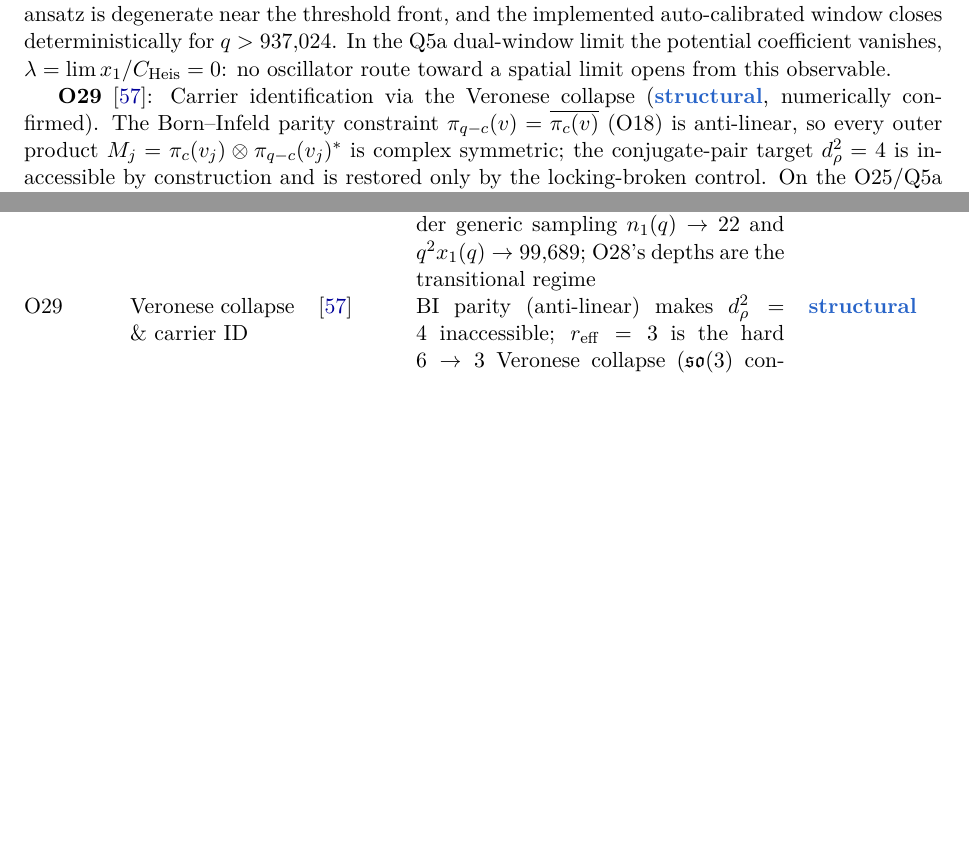
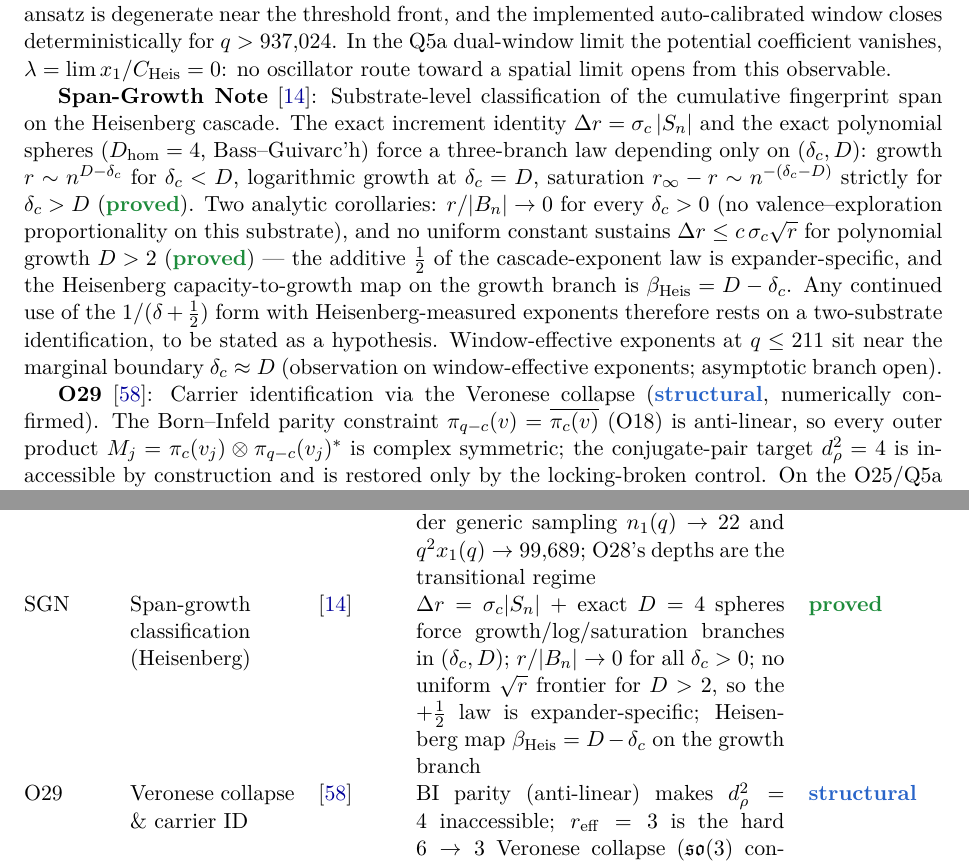
Before and after one commit to Cosmochrony/program, a LaTeX paper (tex/program.tex): two parts of pages 9 and 28 of 55 before the commit and two parts of pages 9 and 29 of 56 after it, joined at a grey line, cut so that both start at the same text, the shorter picture padded with empty space. Compiled offline with pdfLaTeX.

Commit message:
Registry 1.95: Span-Growth Note (inventory, results row, bib, graph node)

```diff
--- a/tex/program.tex
+++ b/tex/program.tex
@@ -574,6 +574,23 @@ A Structural Roadmap and Paper Inventory}
     In the Q5a dual-window limit the potential coefficient vanishes,
     $\lambda = \lim x_1/C_{\mathrm{Heis}} = 0$: no oscillator route toward a spatial limit opens
     from this observable.
+
+    \textbf{Span-Growth Note}~\cite{Beau2026sgn}: Substrate-level classification of the cumulative
+    fingerprint span on the Heisenberg cascade.
+    The exact increment identity $\Delta r = \sigma_c\,|S_n|$ and the exact polynomial spheres
+    ($D_{\mathrm{hom}} = 4$, Bass--Guivarc'h) force a three-branch law depending only on
+    $(\delta_c, D)$: growth $r \sim n^{D-\delta_c}$ for $\delta_c < D$, logarithmic growth at
+    $\delta_c = D$, saturation $r_\infty - r \sim n^{-(\delta_c - D)}$ strictly for
+    $\delta_c > D$ (\sproved).
+    Two analytic corollaries: $r/|B_n| \to 0$ for every $\delta_c > 0$ (no valence--exploration
+    proportionality on this substrate), and no uniform constant sustains
+    $\Delta r \le c\,\sigma_c\sqrt{r}$ for polynomial growth $D > 2$ (\sproved) --- the additive
+    $\tfrac{1}{2}$ of the cascade-exponent law is expander-specific, and the Heisenberg
+    capacity-to-growth map on the growth branch is $\beta_{\mathrm{Heis}} = D - \delta_c$.
+    Any continued use of the $1/(\delta + \tfrac{1}{2})$ form with Heisenberg-measured exponents
+    therefore rests on a two-substrate identification, to be stated as a hypothesis.
+    Window-effective exponents at $q \le 211$ sit near the marginal boundary $\delta_c \approx D$
+    (observation on window-effective exponents; asymptotic branch open).
 
     \textbf{O29}~\cite{Beau2026a33}: Carrier identification via the Veronese collapse
     (\sstruct, numerically confirmed).
@@ -2262,6 +2279,12 @@ A Structural Roadmap and Paper Inventory}
       Fingerprints are Fourier characters, so $r_c(n)=|T'_c+C\,I_{n+1}|$ with shellwise ceiling
       $18$; deterministically $n_1(q)\le22$ and $x_1(q)\asymp q^{-2}$ for $q\ge311$; under generic
       sampling $n_1(q)\to22$ and $q^2x_1(q)\to99{,}689$; O28's depths are the transitional regime &
+      \sproved \\[3pt]
+      SGN & Span-growth classification (Heisenberg) & \cite{Beau2026sgn} &
+      $\Delta r=\sigma_c|S_n|$ + exact $D=4$ spheres force growth/log/saturation branches in
+      $(\delta_c,D)$; $r/|B_n|\to0$ for all $\delta_c>0$; no uniform $\sqrt{r}$ frontier for
+      $D>2$, so the $+\tfrac12$ law is expander-specific; Heisenberg map
+      $\beta_{\mathrm{Heis}}=D-\delta_c$ on the growth branch &
       \sproved \\[3pt]
       O29 & Veronese collapse \& carrier ID & \cite{Beau2026a33} &
       BI parity (anti-linear) makes $d_\rho^2=4$ inaccessible; $r_{\mathrm{eff}}=3$ is the hard $6\to3$ Veronese
```
Also changed, not shown: tex/cosmochrony-bibliography.bib (+11 -0 lines), 1 other file.
